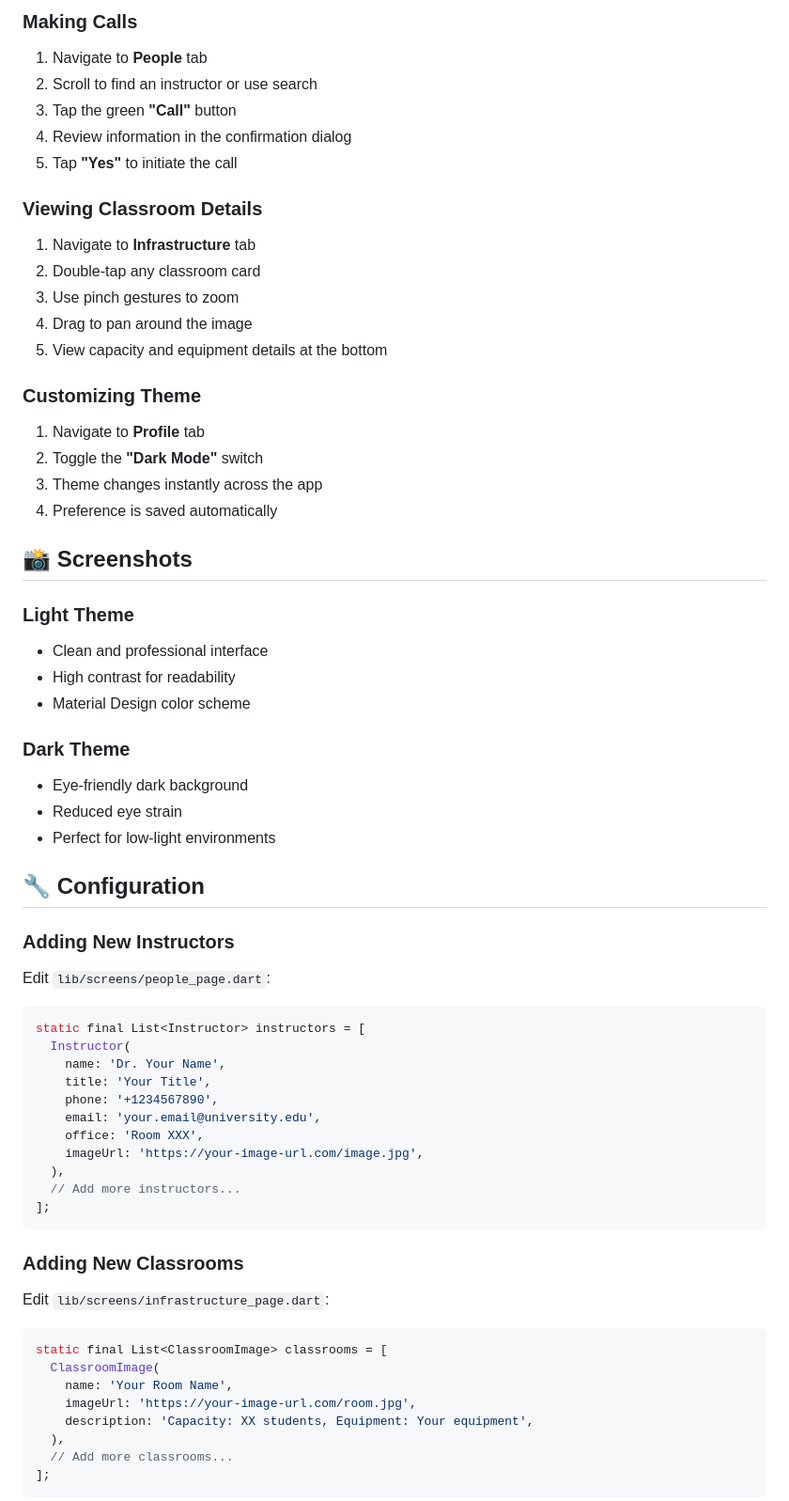
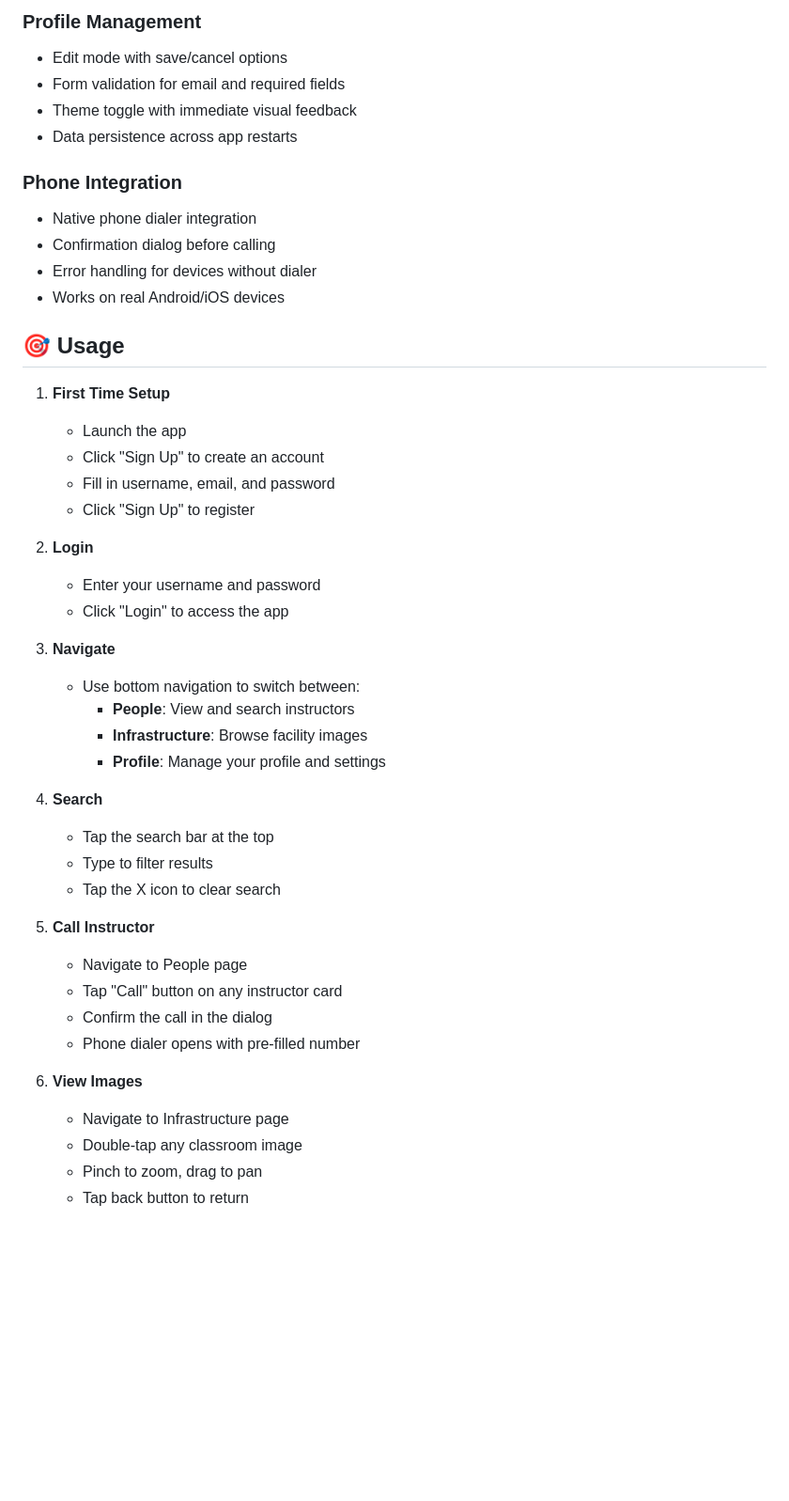
Before and after one commit to batumertoo/Mobile-Programming-Assignment-1, a Markdown page: README.md, the part around the change printed below. Shown: that part at 94% size. GitHub-like rendering; blank space fills up the shorter version.

````diff
--- a/README.md
+++ b/README.md
@@ -111,68 +146,48 @@ lib/
 
-### Making Calls
-1. Navigate to **People** tab
-2. Scroll to find an instructor or use search
-3. Tap the green **"Call"** button
-4. Review information in the confirmation dialog
-5. Tap **"Yes"** to initiate the call
+### Profile Management
+- Edit mode with save/cancel options
+- Form validation for email and required fields
+- Theme toggle with immediate visual feedback
+- Data persistence across app restarts
 
-### Viewing Classroom Details
-1. Navigate to **Infrastructure** tab
-2. Double-tap any classroom card
-3. Use pinch gestures to zoom
-4. Drag to pan around the image
-5. View capacity and equipment details at the bottom
+### Phone Integration
+- Native phone dialer integration
+- Confirmation dialog before calling
+- Error handling for devices without dialer
+- Works on real Android/iOS devices
 
-### Customizing Theme
-1. Navigate to **Profile** tab
-2. Toggle the **"Dark Mode"** switch
-3. Theme changes instantly across the app
-4. Preference is saved automatically
+## 🎯 Usage
 
-## 📸 Screenshots
+1. **First Time Setup**
+   - Launch the app
+   - Click "Sign Up" to create an account
+   - Fill in username, email, and password
+   - Click "Sign Up" to register
 
-### Light Theme
-- Clean and professional interface
-- High contrast for readability
-- Material Design color scheme
+2. **Login**
+   - Enter your username and password
+   - Click "Login" to access the app
 
-### Dark Theme
-- Eye-friendly dark background
-- Reduced eye strain
-- Perfect for low-light environments
+3. **Navigate**
+   - Use bottom navigation to switch between:
+     - **People**: View and search instructors
+     - **Infrastructure**: Browse facility images
+     - **Profile**: Manage your profile and settings
 
-## 🔧 Configuration
+4. **Search**
+   - Tap the search bar at the top
+   - Type to filter results
+   - Tap the X icon to clear search
 
-### Adding New Instructors
+5. **Call Instructor**
+   - Navigate to People page
+   - Tap "Call" button on any instructor card
+   - Confirm the call in the dialog
+   - Phone dialer opens with pre-filled number
 
-Edit `lib/screens/people_page.dart`:
+6. **View Images**
+   - Navigate to Infrastructure page
+   - Double-tap any classroom image
+   - Pinch to zoom, drag to pan
+   - Tap back button to return
 
-```dart
-static final List<Instructor> instructors = [
-  Instructor(
-    name: 'Dr. Your Name',
-    title: 'Your Title',
-    phone: '+1234567890',
-    email: 'your.email@university.edu',
-    office: 'Room XXX',
-    imageUrl: 'https://your-image-url.com/image.jpg',
-  ),
-  // Add more instructors...
-];
-```
-
-### Adding New Classrooms
-
-Edit `lib/screens/infrastructure_page.dart`:
-
-```dart
-static final List<ClassroomImage> classrooms = [
-  ClassroomImage(
-    name: 'Your Room Name',
-    imageUrl: 'https://your-image-url.com/room.jpg',
-    description: 'Capacity: XX students, Equipment: Your equipment',
-  ),
-  // Add more classrooms...
-];
-```
-
````
Also changed, not shown: other parts of README.md (+128 -106 lines).
